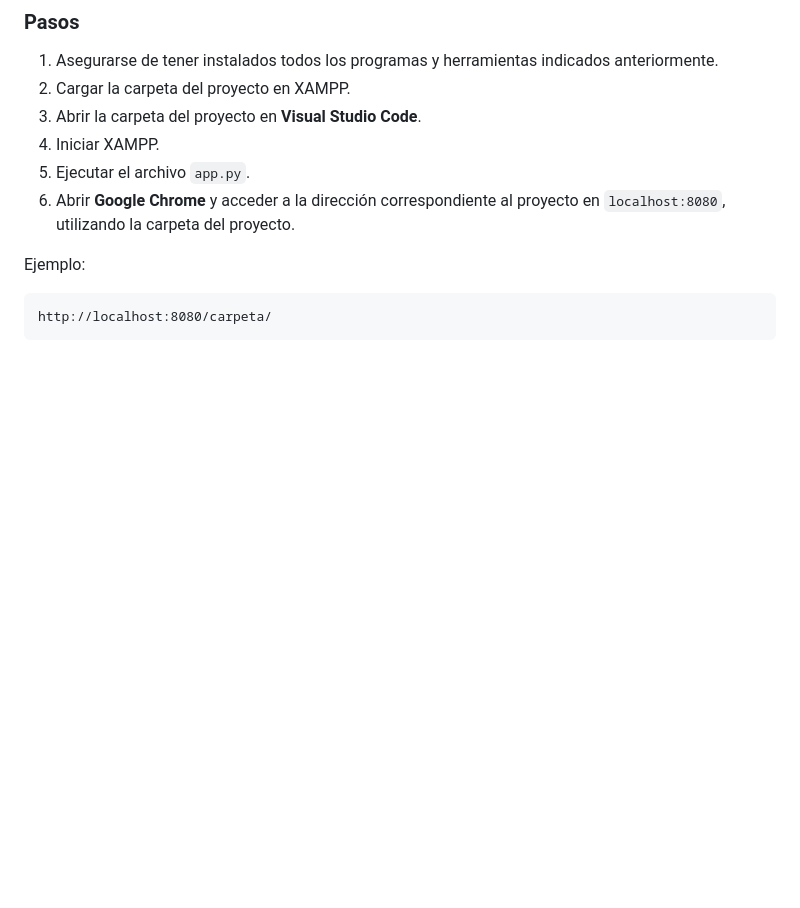
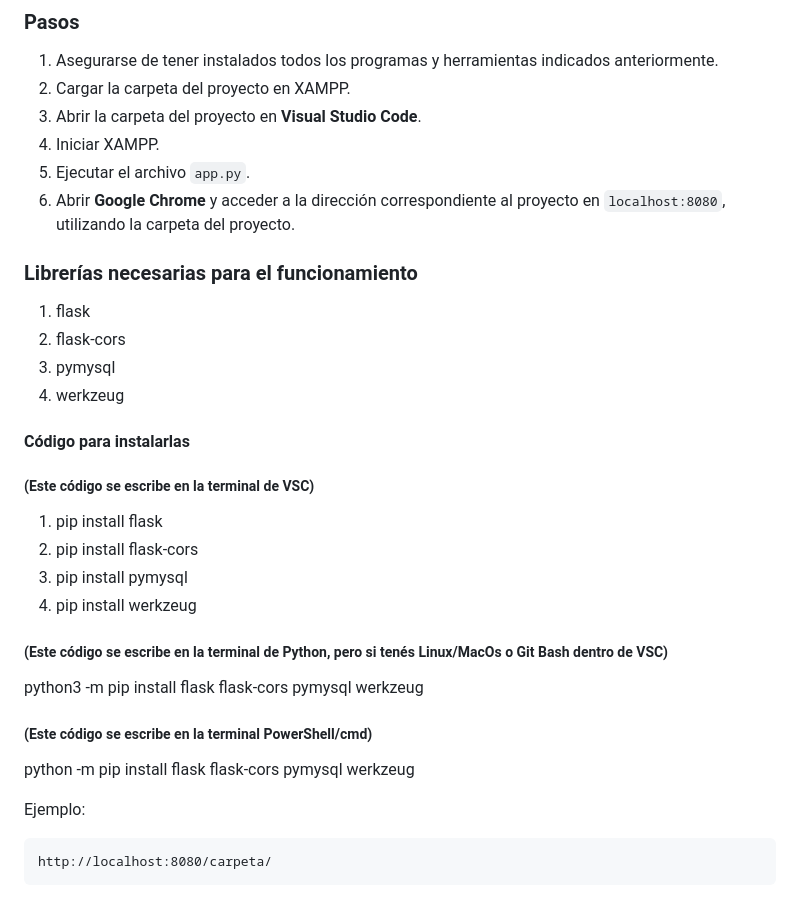
Before and after one commit to ibella127/Quintero-6to, a Markdown page: README.md, the part around the change. Drawn GitHub-style; blank space fills up the shorter version.

````diff
--- a/README.md
+++ b/README.md
@@ -120,6 +120,24 @@ Para utilizar el proyecto, descargue el archivo `.zip` correspondiente y busque
 5. Ejecutar el archivo `app.py`.
 6. Abrir **Google Chrome** y acceder a la dirección correspondiente al proyecto en `localhost:8080`, utilizando la carpeta del proyecto.
 
+### Librerías necesarias para el funcionamiento
+1. flask
+2. flask-cors
+3. pymysql
+4. werkzeug
+
+#### Código para instalarlas
+##### (Este código se escribe en la terminal de VSC)
+1. pip install flask
+2. pip install flask-cors
+3. pip install pymysql
+4. pip install werkzeug
+##### (Este código se escribe en la terminal de Python, pero si tenés Linux/MacOs o Git Bash dentro de VSC)
+python3 -m pip install flask flask-cors pymysql werkzeug
+##### (Este código se escribe en la terminal PowerShell/cmd)
+python -m pip install flask flask-cors pymysql werkzeug
+
+
 Ejemplo:
 
 ```text
````
